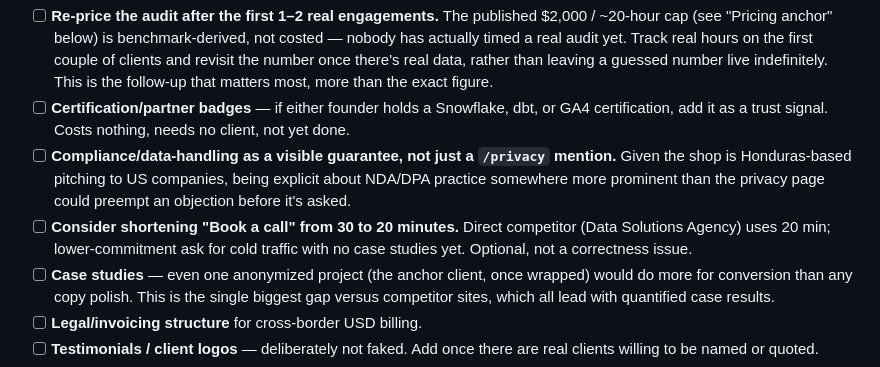
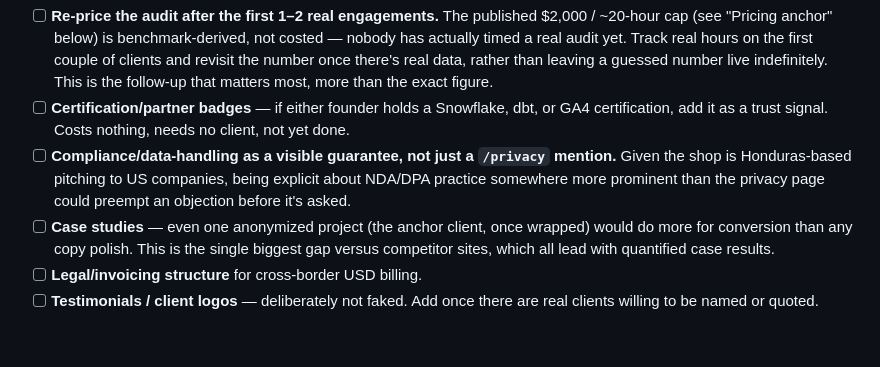
Before and after one commit to eduardo-primeanalytics/prime-analytics, a Markdown page: README.md, the part around the change. Drawn GitHub-style; blank space fills up the shorter version.

Commit message:
Remove stale open item: 20-minute Calendly change already shipped

```diff
--- a/README.md
+++ b/README.md
@@ -74,7 +74,6 @@ Don't push straight to `main`. Suggested workflow:
 - [ ] **Re-price the audit after the first 1–2 real engagements.** The published $2,000 / ~20-hour cap (see "Pricing anchor" below) is benchmark-derived, not costed — nobody has actually timed a real audit yet. Track real hours on the first couple of clients and revisit the number once there's real data, rather than leaving a guessed number live indefinitely. This is the follow-up that matters most, more than the exact figure.
 - [ ] **Certification/partner badges** — if either founder holds a Snowflake, dbt, or GA4 certification, add it as a trust signal. Costs nothing, needs no client, not yet done.
 - [ ] **Compliance/data-handling as a visible guarantee, not just a `/privacy` mention.** Given the shop is Honduras-based pitching to US companies, being explicit about NDA/DPA practice somewhere more prominent than the privacy page could preempt an objection before it's asked.
-- [ ] **Consider shortening "Book a call" from 30 to 20 minutes.** Direct competitor (Data Solutions Agency) uses 20 min; lower-commitment ask for cold traffic with no case studies yet. Optional, not a correctness issue.
 - [ ] **Case studies** — even one anonymized project (the anchor client, once wrapped) would do more for conversion than any copy polish. This is the single biggest gap versus competitor sites, which all lead with quantified case results.
 - [ ] **Legal/invoicing structure** for cross-border USD billing.
 - [ ] **Testimonials / client logos** — deliberately not faked. Add once there are real clients willing to be named or quoted.
```
